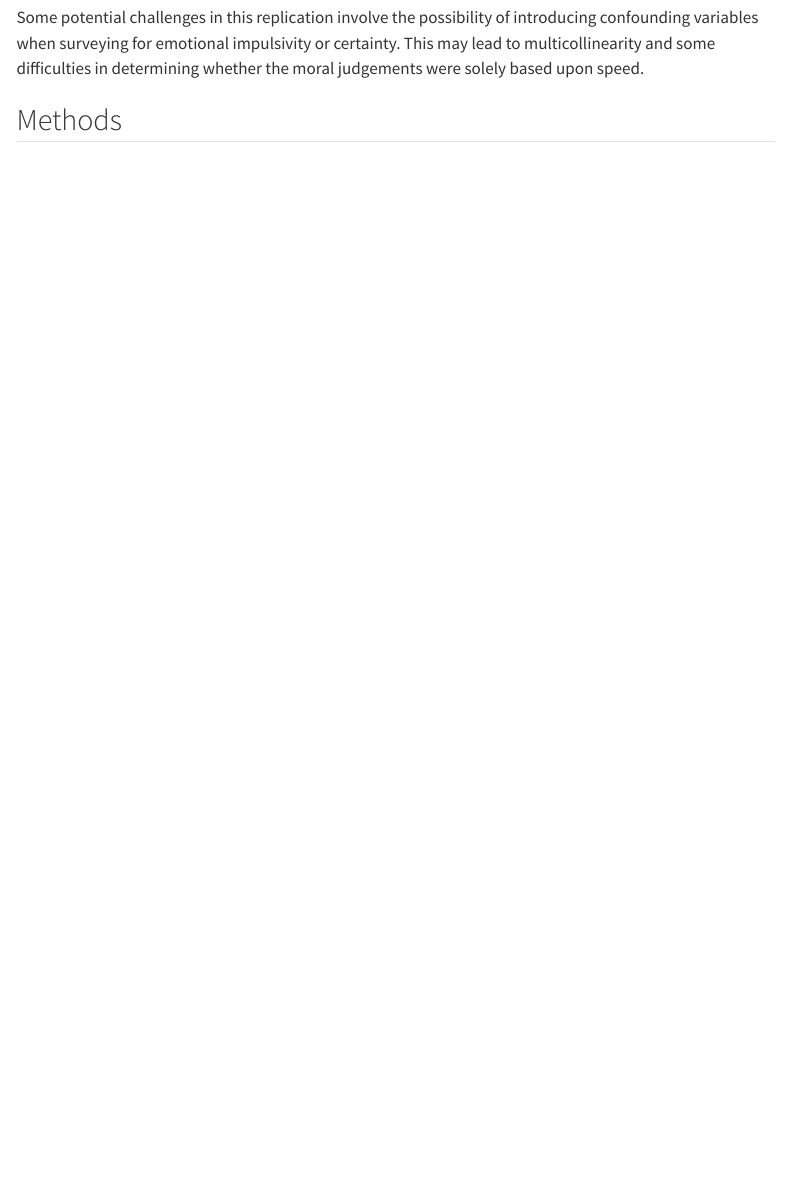
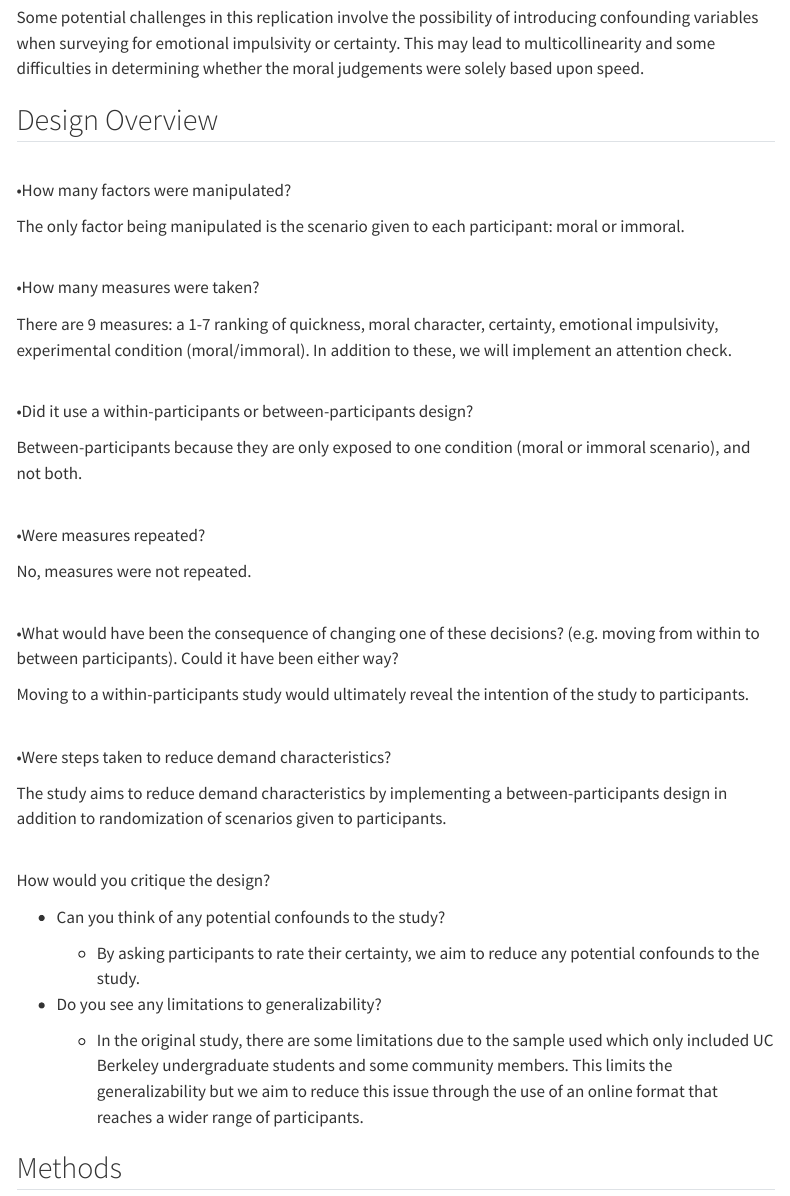
Before and after one commit to ucsd-psych201a/critcher2013_1, a Quarto document (writeup/writeup_SaraHamidi.qmd): the page in a window 1100 px wide, from 680 px down. Rendered offline with R 4.5, knitr and Pandoc in place of Quarto, with nearby package versions; menus at the side of the page are left out.

Commit message:
10.31 design overview update

```diff
--- a/writeup/writeup_SaraHamidi.qmd
+++ b/writeup/writeup_SaraHamidi.qmd
@@ -16,6 +17,48 @@ Morality is one of the many complex facets and areas of research within social p
 
 Some potential challenges in this replication involve the possibility of introducing confounding variables when surveying for emotional impulsivity or certainty. This may lead to multicollinearity and some difficulties in determining whether the moral judgements were solely based upon speed.
 
+## Design Overview
+
+\
+•How many factors were manipulated?
+
+The only factor being manipulated is the scenario given to each participant: moral or immoral.
+
+\
+•How many measures were taken?
+
+There are 9 measures: a 1-7 ranking of quickness, moral character, certainty, emotional impulsivity, experimental condition (moral/immoral). In addition to these, we will implement an attention check.
+
+\
+•Did it use a within-participants or between-participants design?
+
+Between-participants because they are only exposed to one condition (moral or immoral scenario), and not both.
+
+\
+•Were measures repeated?
+
+No, measures were not repeated.
+
+\
+•What would have been the consequence of changing one of these decisions? (e.g. moving from within to between participants). Could it have been either way?
+
+Moving to a within-participants study would ultimately reveal the intention of the study to participants.
+
+\
+•Were steps taken to reduce demand characteristics?
+
+The study aims to reduce demand characteristics by implementing a between-participants design in addition to randomization of scenarios given to participants.
+
+\
+How would you critique the design?
+
+-   Can you think of any potential confounds to the study?
+
+    -   By asking participants to rate their certainty, we aim to reduce any potential confounds to the study.
+
+-   Do you see any limitations to generalizability?
+
+    -   In the original study, there are some limitations due to the sample used which only included UC Berkeley undergraduate students and some community members. This limits the generalizability but we aim to reduce this issue through the use of an online format that reaches a wider range of participants.
 
 ## Methods
 
```
Also changed, not shown: writeup/writeup_SaraHamidi.qmd (4 more changed lines).
